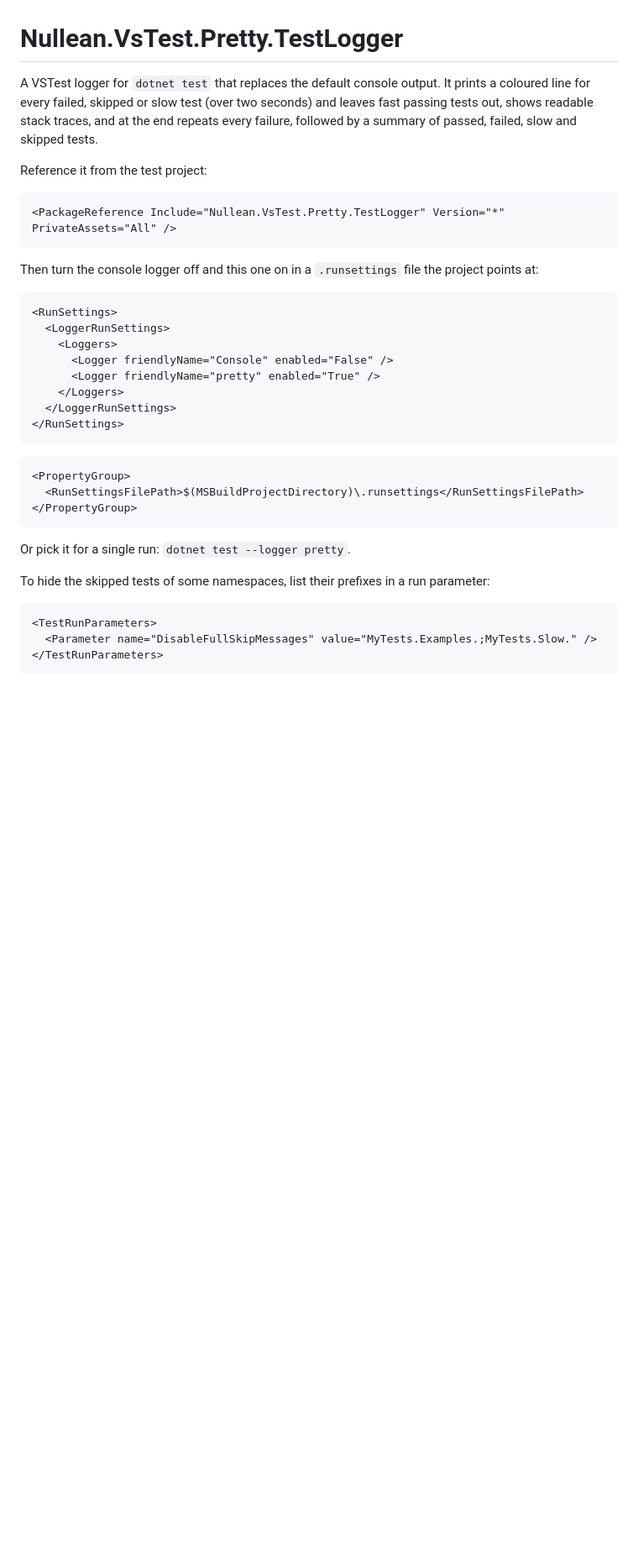
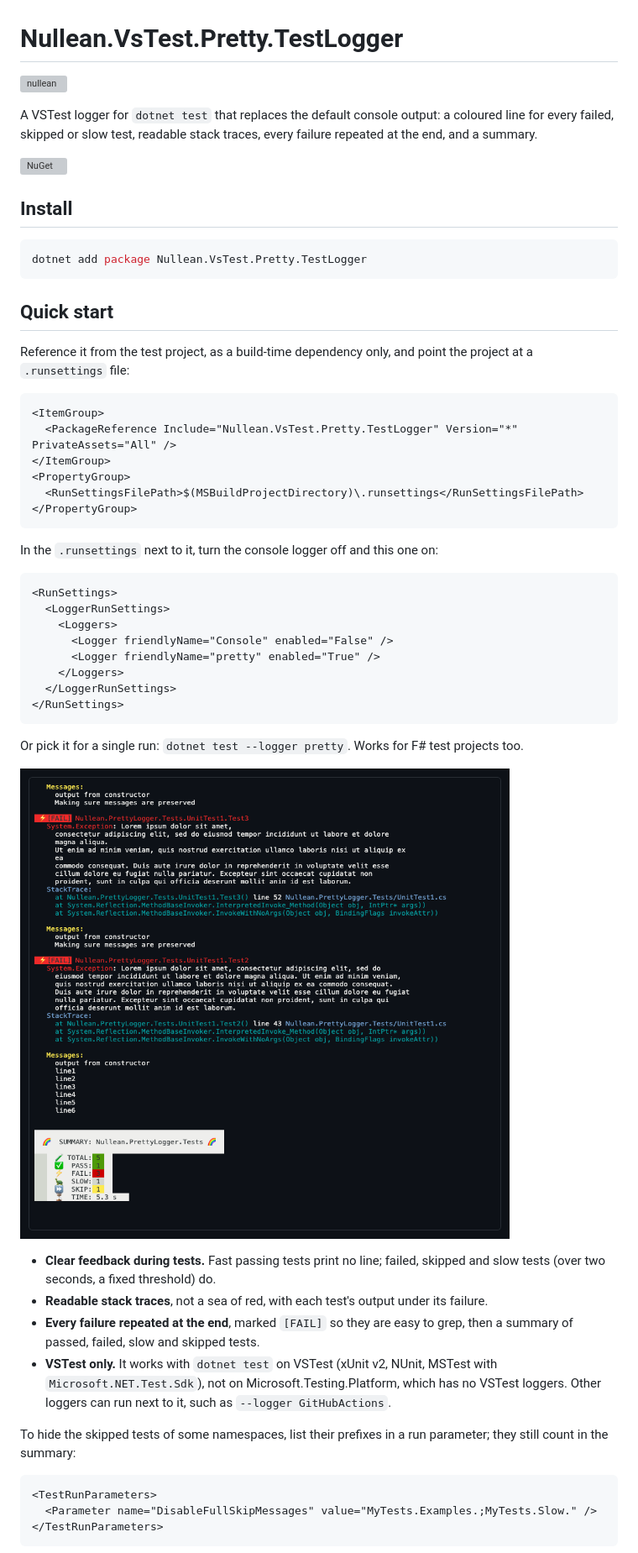
Before and after one commit to nullean/vstest-pretty-logger, a Markdown page: src/Nullean.VsTest.Pretty.TestLogger/README.md, the part around one of its changes. Shown at 84% size. Drawn GitHub-style; pictures changed too: docs/images/pretty-logger-run.png (added); blank space fills up the shorter version; grey boxes are pictures that could not be loaded.

````diff
--- a/src/Nullean.VsTest.Pretty.TestLogger/README.md
+++ b/src/Nullean.VsTest.Pretty.TestLogger/README.md
@@ -1,16 +1,32 @@
 # Nullean.VsTest.Pretty.TestLogger
 
-A VSTest logger for `dotnet test` that replaces the default console output. It prints a coloured line for every failed,
-skipped or slow test (over two seconds) and leaves fast passing tests out, shows readable stack traces, and at the end
-repeats every failure, followed by a summary of passed, failed, slow and skipped tests.
+![nullean](https://raw.githubusercontent.com/nullean/nullean.github.io/main/assets/nullean-lockup-light-544x192.png)
 
-Reference it from the test project:
+A VSTest logger for `dotnet test` that replaces the default console output: a coloured line for every failed, skipped or slow test, readable stack traces, every failure repeated at the end, and a summary.
+
+[![NuGet](https://img.shields.io/nuget/v/Nullean.VsTest.Pretty.TestLogger?style=flat-square)](https://www.nuget.org/packages/Nullean.VsTest.Pretty.TestLogger)
+
+## Install
+
+```sh
+dotnet add package Nullean.VsTest.Pretty.TestLogger
+```
+
+## Quick start
+
+Reference it from the test project, as a build-time dependency only, and point the project at a `.runsettings`
+file:
 
 ```xml
-<PackageReference Include="Nullean.VsTest.Pretty.TestLogger" Version="*" PrivateAssets="All" />
+<ItemGroup>
+  <PackageReference Include="Nullean.VsTest.Pretty.TestLogger" Version="*" PrivateAssets="All" />
+</ItemGroup>
+<PropertyGroup>
+  <RunSettingsFilePath>$(MSBuildProjectDirectory)\.runsettings</RunSettingsFilePath>
+</PropertyGroup>
 ```
 
-Then turn the console logger off and this one on in a `.runsettings` file the project points at:
+In the `.runsettings` next to it, turn the console logger off and this one on:
 
 ```xml
 <RunSettings>
@@ -23,15 +39,21 @@ Then turn the console logger off and this one on in a `.runsettings` file the pr
 </RunSettings>
 ```
 
-```xml
-<PropertyGroup>
-  <RunSettingsFilePath>$(MSBuildProjectDirectory)\.runsettings</RunSettingsFilePath>
-</PropertyGroup>
-```
+Or pick it for a single run: `dotnet test --logger pretty`. Works for F# test projects too.
 
-Or pick it for a single run: `dotnet test --logger pretty`.
+![The end of a dotnet test run with the pretty logger: failures repeated with their messages, stack traces and output, then the summary](https://raw.githubusercontent.com/nullean/vstest-pretty-logger/main/docs/images/pretty-logger-run.png)
 
-To hide the skipped tests of some namespaces, list their prefixes in a run parameter:
+- **Clear feedback during tests.** Fast passing tests print no line; failed, skipped and slow tests (over two
+  seconds, a fixed threshold) do.
+- **Readable stack traces**, not a sea of red, with each test's output under its failure.
+- **Every failure repeated at the end**, marked `[FAIL]` so they are easy to grep, then a summary of passed, failed,
+  slow and skipped tests.
+- **VSTest only.** It works with `dotnet test` on VSTest (xUnit v2, NUnit, MSTest with `Microsoft.NET.Test.Sdk`), not
+  on Microsoft.Testing.Platform, which has no VSTest loggers. Other loggers can run next to it, such as
+  `--logger GitHubActions`.
+
+To hide the skipped tests of some namespaces, list their prefixes in a run parameter; they still count in the
+summary:
 
 ```xml
 <TestRunParameters>
````
Also changed, not shown: other parts of src/Nullean.VsTest.Pretty.TestLogger/README.md (+5 -2 lines), README.md (+60 -27 lines).
